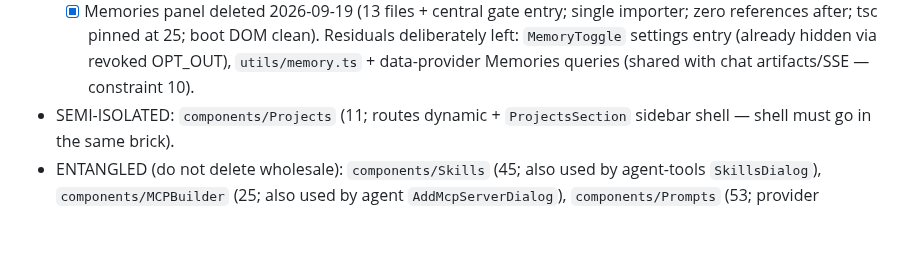
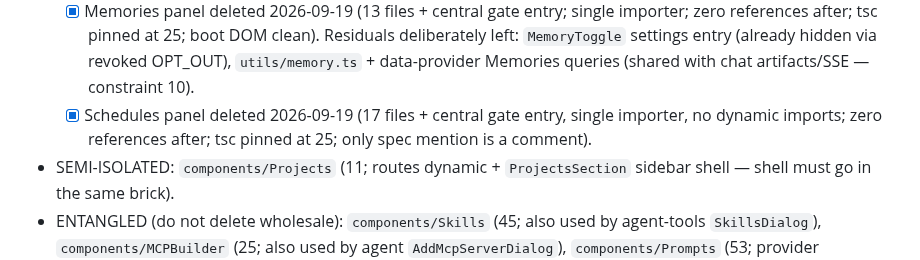
Before and after one commit to mansourvery-hub/Knowledgeable, a Markdown page: docs/agent-context/roadmap_and_state.md, the part around the change. Drawn GitHub-style; blank space fills up the shorter version.

Commit message:
docs: mark Schedules deletion done in Phase 3 ledger

```diff
--- a/docs/agent-context/roadmap_and_state.md
+++ b/docs/agent-context/roadmap_and_state.md
@@ -474,6 +474,9 @@ nothing deleted — each row needs its own isolation+browser brick per 3.5):
     Residuals deliberately left: `MemoryToggle` settings entry (already hidden
     via revoked OPT_OUT), `utils/memory.ts` + data-provider Memories queries
     (shared with chat artifacts/SSE — constraint 10).
+  - [x] Schedules panel deleted 2026-09-19 (17 files + central gate entry,
+    single importer, no dynamic imports; zero references after; tsc pinned
+    at 25; only spec mention is a comment).
 - SEMI-ISOLATED: `components/Projects` (11; routes dynamic + `ProjectsSection`
   sidebar shell — shell must go in the same brick).
 - ENTANGLED (do not delete wholesale): `components/Skills` (45; also used by
```
